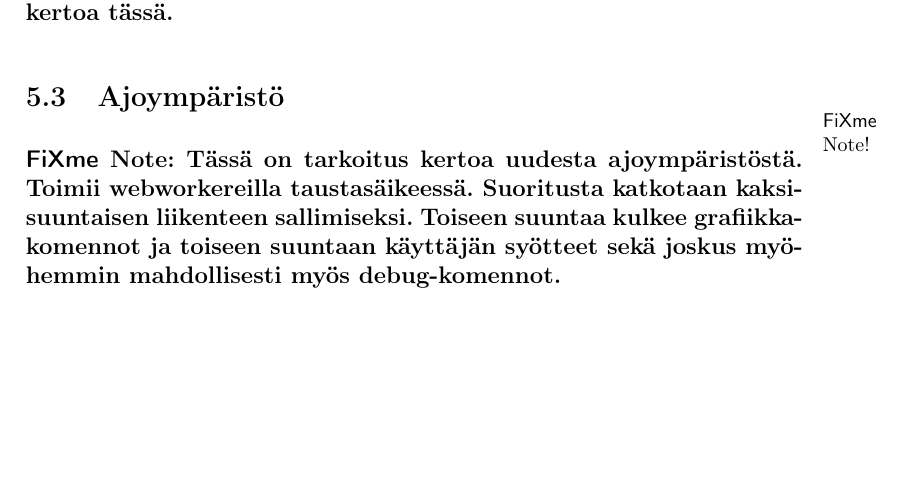
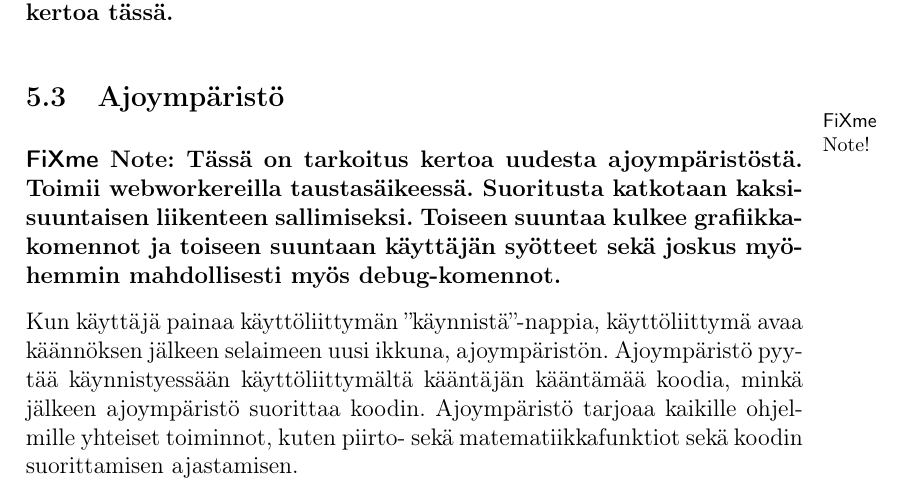
Before and after one commit to henkkuli/EppaBasic-raportti, a LaTeX document (tutkielma.tex, which reads toteutus.tex): part of page 8 of 9, cut so that both start at the same text, the shorter picture padded with empty space. Compiled offline with pdfLaTeX.

Commit message:
Aloitus ajoympäristöön

```diff
--- a/toteutus.tex
+++ b/toteutus.tex
@@ -73,6 +73,15 @@ käyttäjän syötteet sekä joskus myöhemmin mahdollisesti
 myös debug-komennot.
 \end{anfxnote}
 
+Kun käyttäjä painaa käyttöliittymän ''käynnistä''-nappia,
+käyttöliittymä avaa käännöksen jälkeen selaimeen uusi ikkuna,
+ajoympäristön.
+Ajoympäristö pyytää käynnistyessään käyttöliittymältä kääntäjän kääntämää koodia,
+minkä jälkeen ajoympäristö suorittaa koodin.
+Ajoympäristö tarjoaa kaikille ohjelmille yhteiset toiminnot,
+kuten piirto- sekä matematiikkafunktiot sekä koodin suorittamisen ajastamisen.
+
+
 \subsection{Kieli}
 \begin{anfxnote}{}
 Tässä kerrotaan kielen ominaisuuksista
```
